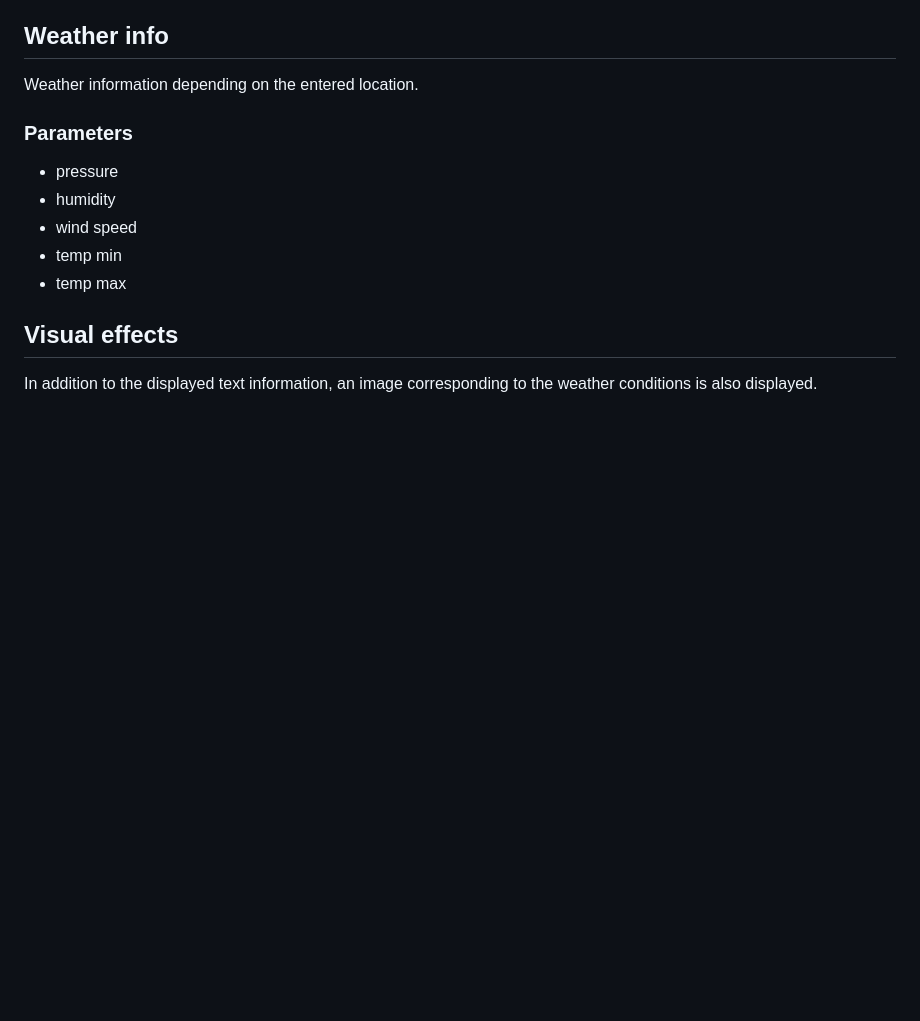
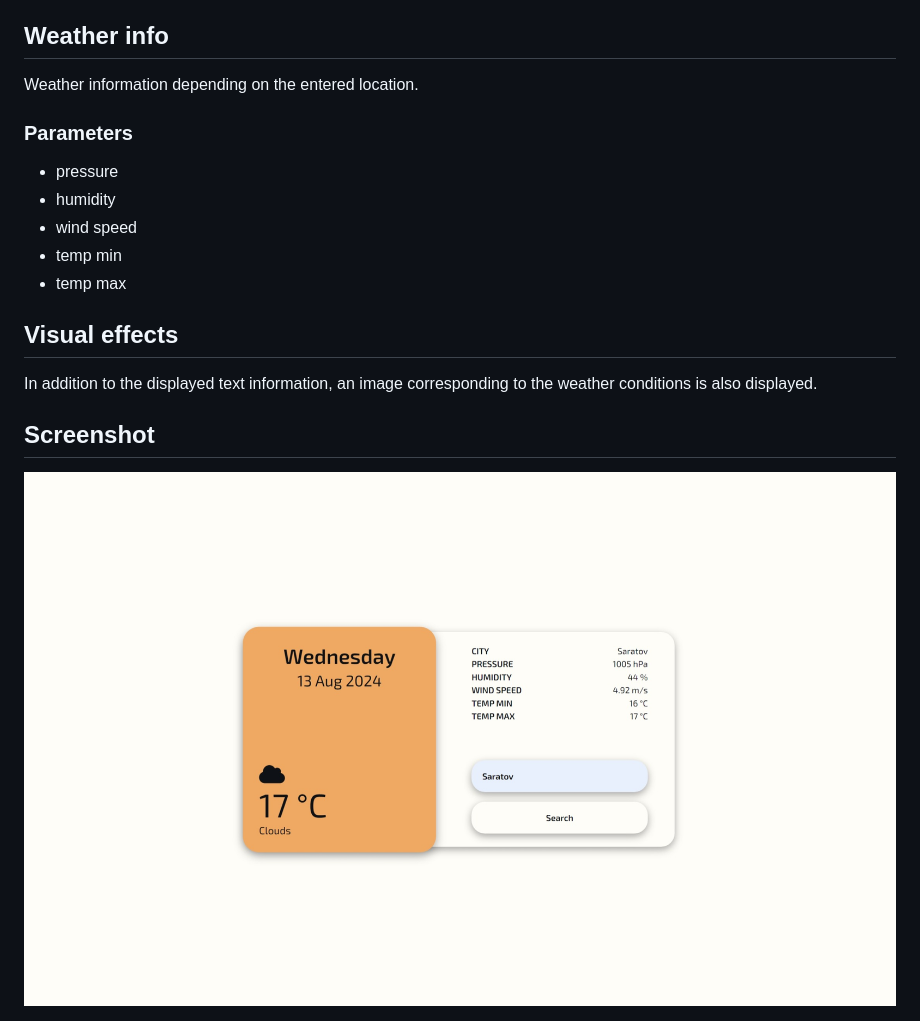
Before and after one commit to alt1tla/weather-widget, a Markdown page: README.md, the part around the change. GitHub-like rendering; pictures changed too: static/img/screenshot.jpeg (added); blank space fills up the shorter version.

Commit message:
readme upd | main.js fixed

```diff
--- a/README.md
+++ b/README.md
@@ -20,3 +20,7 @@ Weather information depending on the entered location.
 ## Visual effects
 
 In addition to the displayed text information, an image corresponding to the weather conditions is also displayed.
+
+## Screenshot
+
+<img src="./static/img/screenshot.jpeg" alt="weather widget interface" />
```
Also changed, not shown: 1 other file.
